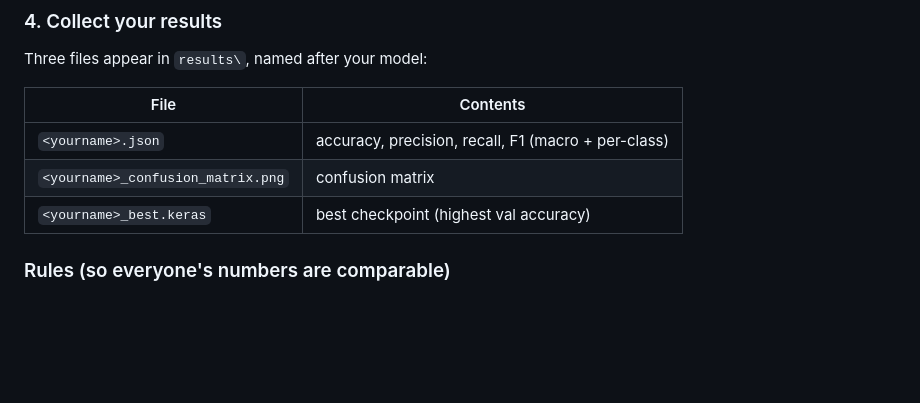
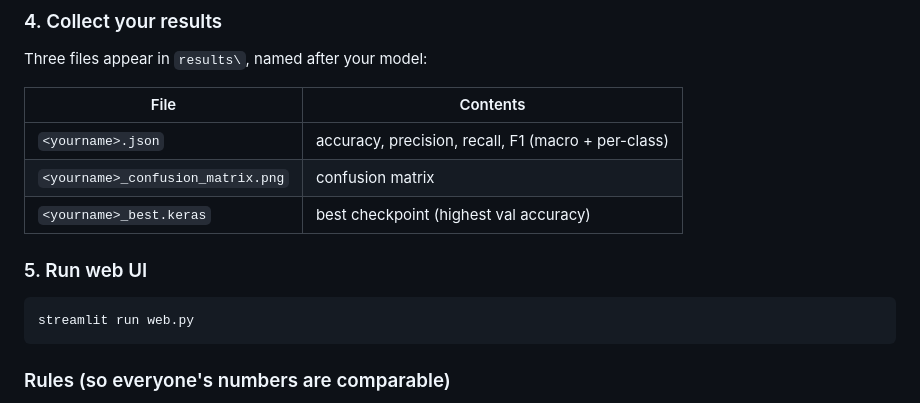
Before and after one commit to Auswahlenn/CSC3109-Machine-Learning, a Markdown page: README.md, the part around the change. GitHub-like rendering; blank space fills up the shorter version.

Commit message:
Update: readme

````diff
--- a/README.md
+++ b/README.md
@@ -81,6 +81,11 @@ Three files appear in `results\`, named after your model:
 | `<yourname>_confusion_matrix.png` | confusion matrix |
 | `<yourname>_best.keras` | best checkpoint (highest val accuracy) |
 
+
+### 5. Run web UI
+```python
+streamlit run web.py
+```
 ### Rules (so everyone's numbers are comparable)
 
 - **Don't edit anything in `shared/`** — it's frozen; changing it invalidates
````
